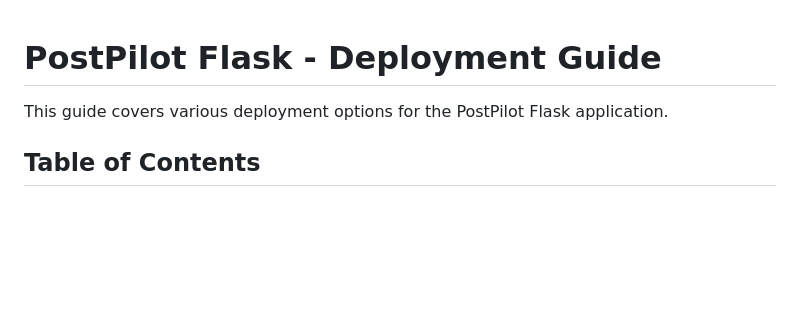
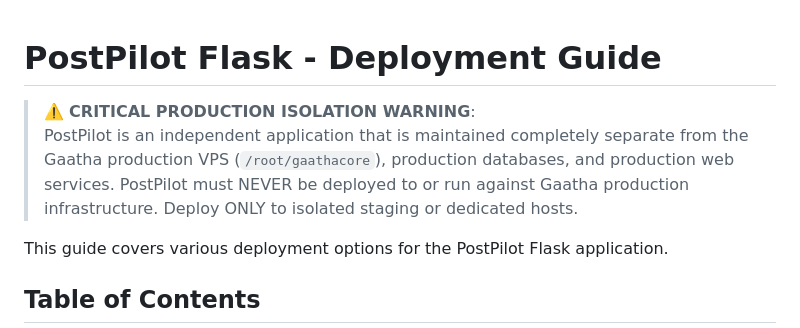
Before and after one commit to gaathaaidni/postpilot, a Markdown page: DEPLOYMENT.md, the part around the change. Drawn GitHub-style; blank space fills up the shorter version.

Commit message:
fix(security): document production isolation boundary in deployment guide

```diff
--- a/DEPLOYMENT.md
+++ b/DEPLOYMENT.md
@@ -1,4 +1,7 @@
 # PostPilot Flask - Deployment Guide
+
+> ⚠️ **CRITICAL PRODUCTION ISOLATION WARNING**:
+> PostPilot is an independent application that is maintained completely separate from the Gaatha production VPS (`/root/gaathacore`), production databases, and production web services. PostPilot must NEVER be deployed to or run against Gaatha production infrastructure. Deploy ONLY to isolated staging or dedicated hosts.
 
 This guide covers various deployment options for the PostPilot Flask application.
 
```
